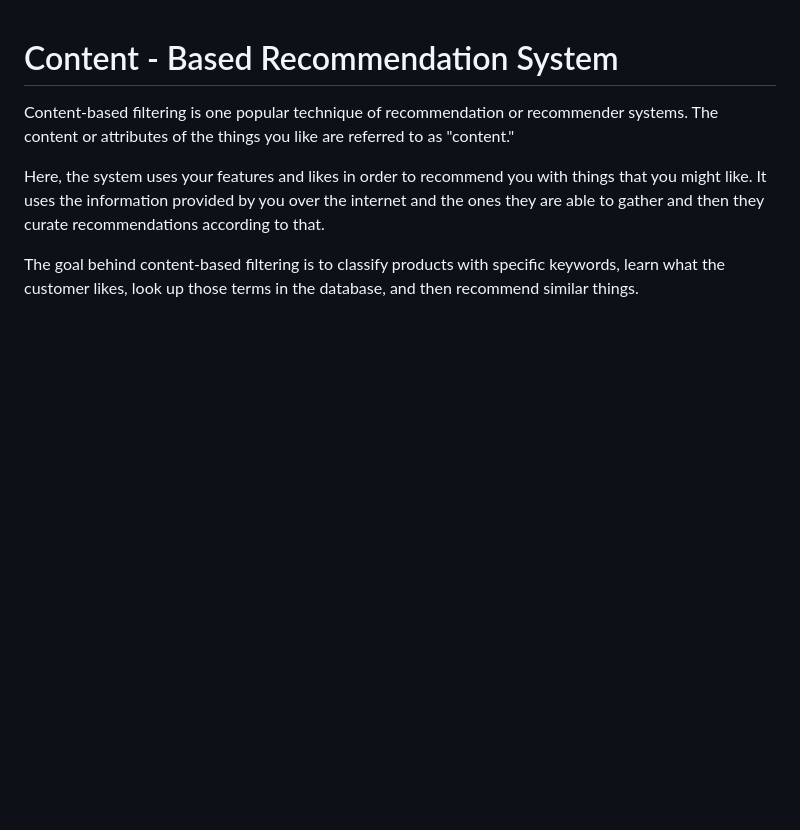
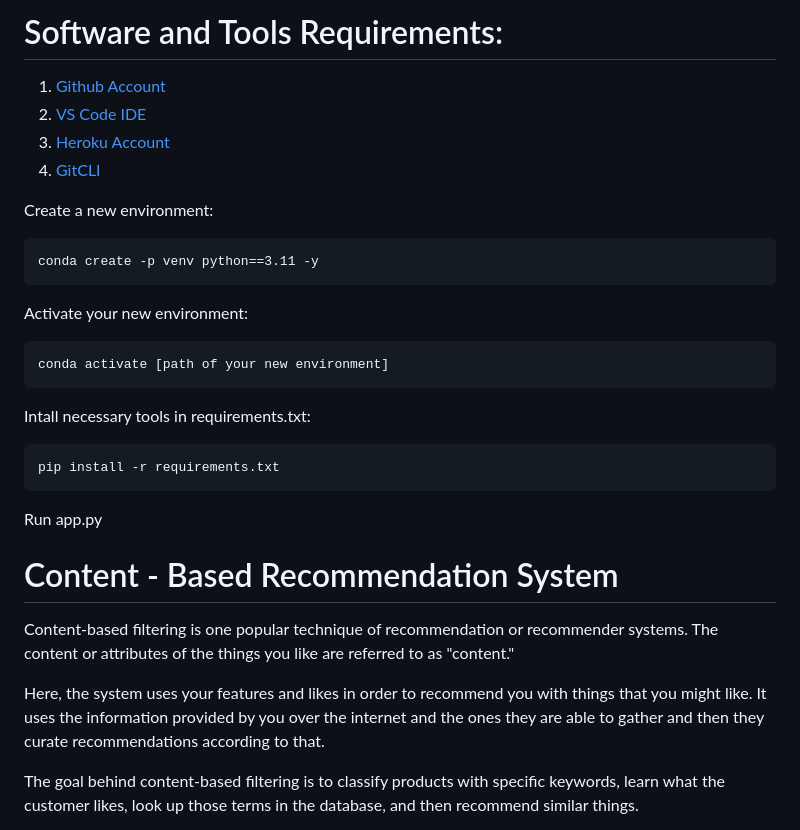
Before and after one commit to tholeduc1506/Movie_recommendationSystem, a Markdown page: README.md, the part around the change. Rendered like a GitHub page; blank space fills up the shorter version.

````diff
--- a/README.md
+++ b/README.md
@@ -1,3 +1,26 @@
+# Software and Tools Requirements:
+1. [Github Account](https://github.com)
+2. [VS Code IDE](https://code.visualstudio.com/)
+3. [Heroku Account](https://heroku.com)
+4. [GitCLI](https://git-scm.com/book/en/v2/Getting-Started-The-Command-Line)
+
+Create a new environment:
+```
+conda create -p venv python==3.11 -y
+```
+
+Activate your new environment:
+```
+conda activate [path of your new environment]
+```
+
+Intall necessary tools in requirements.txt:
+```
+pip install -r requirements.txt
+```
+
+Run app.py
+
 # Content - Based Recommendation System
 Content-based filtering is one popular technique of recommendation or recommender systems. The content or attributes of the things you like are referred to as "content."
 
````
